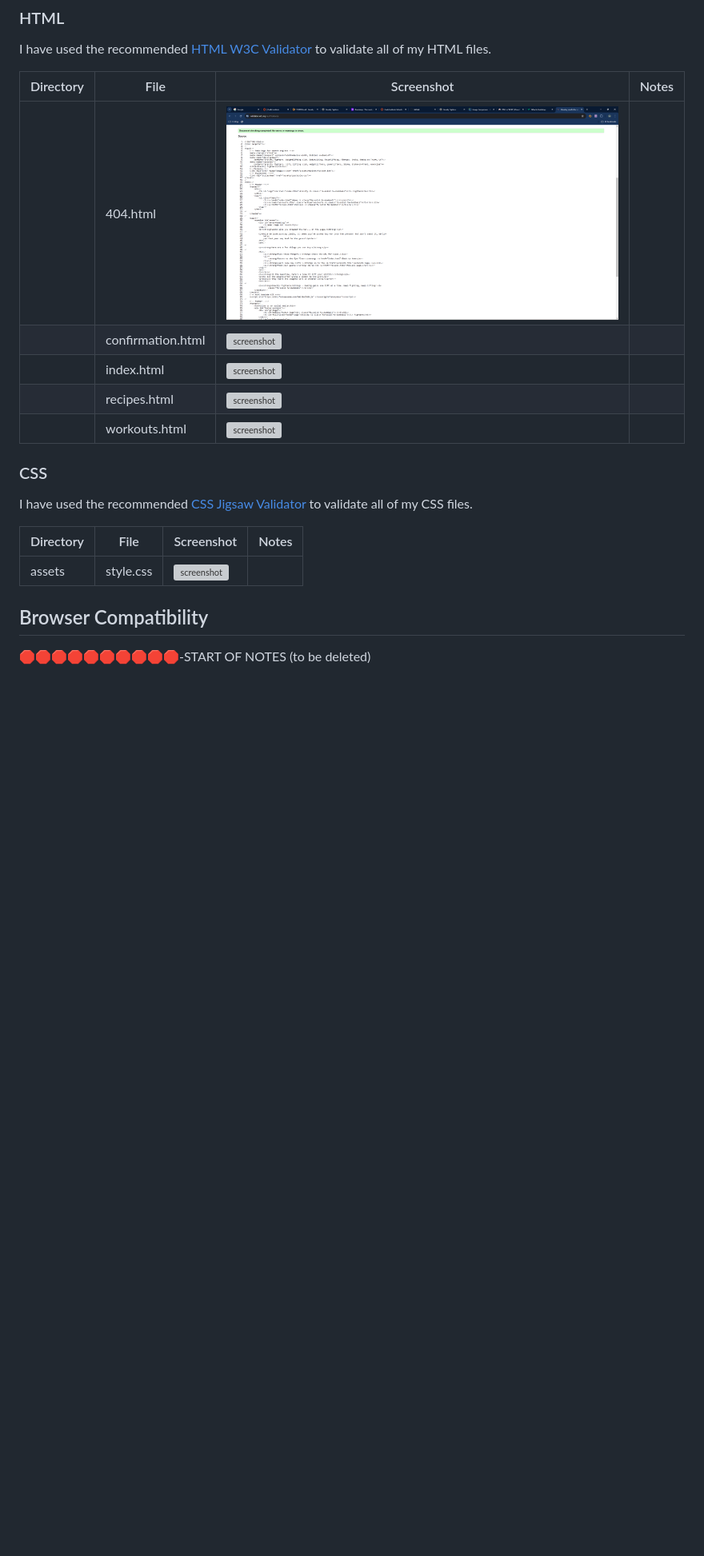
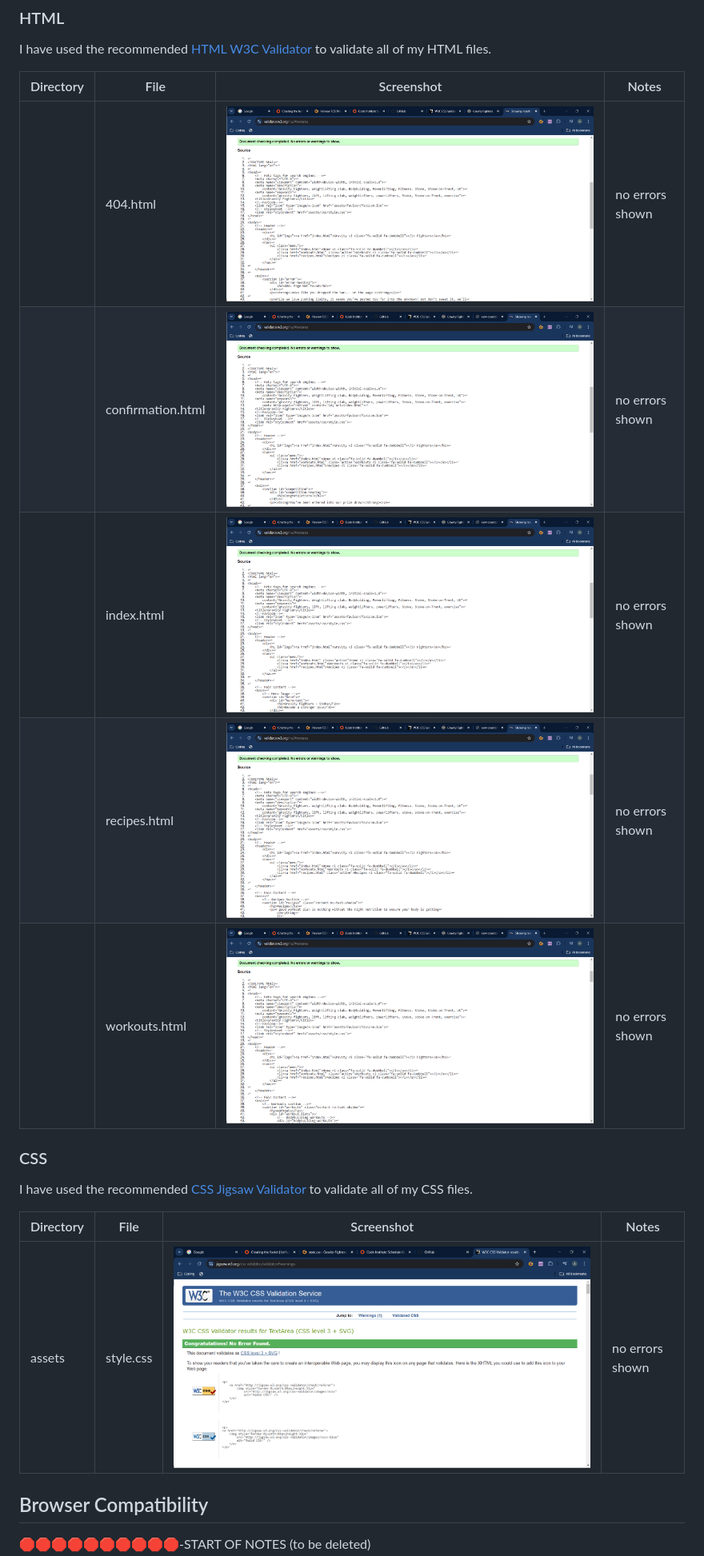
Before and after one commit to Ash-5p/Gravity-Fighters, a Markdown page: TESTING.md, the part around the change printed below. Shown: that part at 80% size. GitHub-like rendering; pictures changed too: documentation/validation/validation-404.png, documentation/validation/validation-confirmation.png (added), documentation/validation/validation-css.png (added); blank space fills up the shorter version; grey boxes are pictures that could not be loaded.

Commit message:
Update validation section of TESTING.md

```diff
--- a/TESTING.md
+++ b/TESTING.md
@@ -65,11 +65,11 @@ I have used the recommended [HTML W3C Validator](https://validator.w3.org) to va
 
 | Directory | File | Screenshot | Notes |
 | --- | --- | --- | --- |
-|  | 404.html | ![screenshot](documentation/validation/validation-404.png) | |
-|  | confirmation.html | ![screenshot](documentation/validation/path-to-screenshot.png) | |
-|  | index.html | ![screenshot](documentation/validation/path-to-screenshot.png) | |
-|  | recipes.html | ![screenshot](documentation/validation/path-to-screenshot.png) | |
-|  | workouts.html | ![screenshot](documentation/validation/path-to-screenshot.png) | |
+|  | 404.html | ![screenshot](documentation/validation/validation-404.png) | no errors shown |
+|  | confirmation.html | ![screenshot](documentation/validation/validation-confirmation.png) | no errors shown |
+|  | index.html | ![screenshot](documentation/validation/validation-home.png) | no errors shown |
+|  | recipes.html | ![screenshot](documentation/validation/validation-recipes.png) | no errors shown |
+|  | workouts.html | ![screenshot](documentation/validation/validation-workouts.png) | no errors shown |
 
 
 ### CSS
@@ -78,7 +78,7 @@ I have used the recommended [CSS Jigsaw Validator](https://jigsaw.w3.org/css-val
 
 | Directory | File | Screenshot | Notes |
 | --- | --- | --- | --- |
-| assets | style.css | ![screenshot](documentation/validation/path-to-screenshot.png) | |
+| assets | style.css | ![screenshot](documentation/validation/validation-css.png) | no errors shown |
 
 ## Browser Compatibility
 
```
Also changed, not shown: other parts of TESTING.md (+7 -10 lines), README.md (+5 -0 lines), 1 other file.
